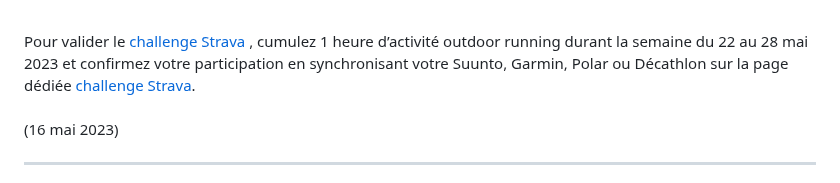
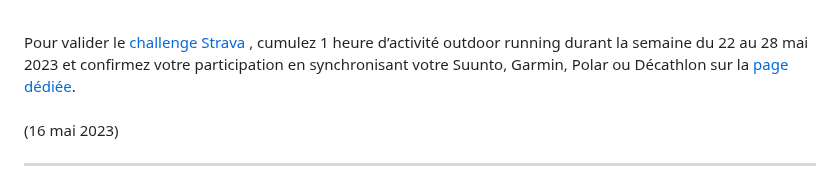
Before and after one commit to outdoorvision/front-donateurs, a Markdown page: src/md-pages/actualites.md, the part around the change. Drawn GitHub-style.

Commit message:
Update actu Strava FFA

```diff
--- a/src/md-pages/actualites.md
+++ b/src/md-pages/actualites.md
@@ -12,7 +12,7 @@ Participez à notre <a target="_self" href="https://www.strava.com/challenges/ja
   <li>6 cartes cadeau iRun d’une valeur de 50€</li>
   <li>Un maillot de l’équipe de France dédicacé</li>
  </ul> <br>
-Pour valider le <a target="_self" href="https://www.strava.com/challenges/jaime-courir-outdoorvision-preserve-the-outdoors">challenge Strava</a> , cumulez 1 heure d’activité outdoor running durant la semaine du 22 au 28 mai 2023 et confirmez votre participation en synchronisant votre Suunto, Garmin, Polar ou Décathlon sur la page dédiée <a target="_self" href="https://www.outdoorvision.com/StravaFFA">challenge Strava</a>. <br>
+Pour valider le <a target="_self" href="https://www.strava.com/challenges/jaime-courir-outdoorvision-preserve-the-outdoors">challenge Strava</a> , cumulez 1 heure d’activité outdoor running durant la semaine du 22 au 28 mai 2023 et confirmez votre participation en synchronisant votre Suunto, Garmin, Polar ou Décathlon sur la <a target="_self" href="https://www.outdoorvision.com/StravaFFA">page dédiée</a>. <br>
 <br>
 (16 mai 2023)
 <div id="ancre29"></div>
```
